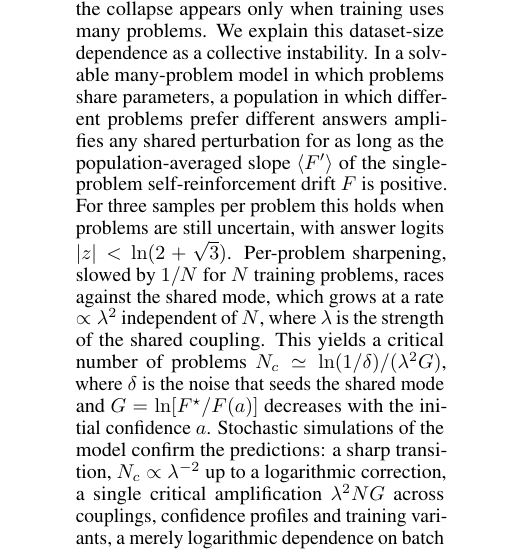
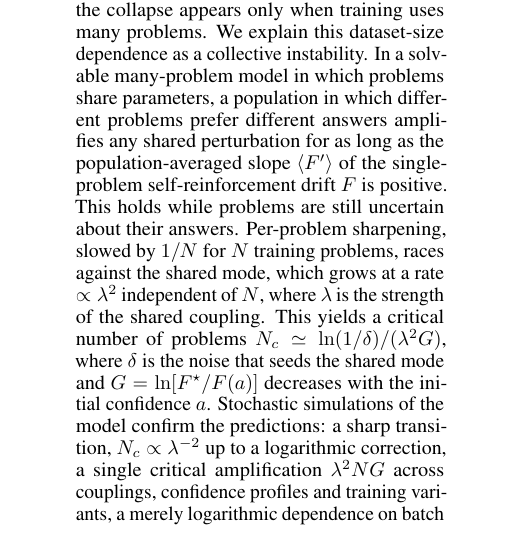
Before and after one commit to pd2714/RLVR_instability, a LaTeX paper (paper/main.tex, which reads paper/sec_abstract.tex): part of one column of page 1 of 20, cut so that both start at the same text. The pictures show the PDF file paper/main.pdf that the author committed with the source.

Commit message:
Abstract: drop explicit unstable-window bound
Co-Authored-By: Claude Opus 5.5 <noreply@anthropic.com>

```diff
--- a/paper/sec_abstract.tex
+++ b/paper/sec_abstract.tex
@@ -1,7 +1,7 @@
 \begin{abstract}
 Label-free reinforcement learning with verifiable rewards rewards a language model for agreeing with its own majority vote. It improves reasoning at first but eventually collapses: the self-assessed reward goes to one while accuracy falls, often until the model gives the same answer to every problem. Empirically, the collapse appears only when training uses many problems.
 We explain this dataset-size dependence as a collective instability.
-In a solvable many-problem model in which problems share parameters, a population in which different problems prefer different answers amplifies any shared perturbation for as long as the population-averaged slope $\langle F'\rangle$ of the single-problem self-reinforcement drift $F$ is positive. For three samples per problem this holds when problems are still uncertain, with answer logits $|z|<\ln(2+\sqrt3)$.
+In a solvable many-problem model in which problems share parameters, a population in which different problems prefer different answers amplifies any shared perturbation for as long as the population-averaged slope $\langle F'\rangle$ of the single-problem self-reinforcement drift $F$ is positive. This holds while problems are still uncertain about their answers.
 Per-problem sharpening, slowed by $1/N$ for $N$ training problems, races against the shared mode, which grows at a rate $\propto\lambda^2$ independent of $N$, where $\lambda$ is the strength of the shared coupling. This yields a critical number of problems $N_c\simeq\ln(1/\delta)/(\lambda^2G)$, where $\delta$ is the noise that seeds the shared mode and $G=\ln[F^\star/F(a)]$ decreases with the initial confidence $a$.
 Stochastic simulations of the model confirm the predictions: a sharp transition, $N_c\propto\lambda^{-2}$ up to a logarithmic correction, a single critical amplification $\lambda^2NG$ across couplings, confidence profiles and training variants, a merely logarithmic dependence on batch size, and no collapse for confident initial models.
 A kernel version of the theory identifies a second, protective coupling (generalization of sharpening) and a marginal-entropy bonus that stabilizes the uniform collective mode.
```
Also changed, not shown: paper/main.pdf.
